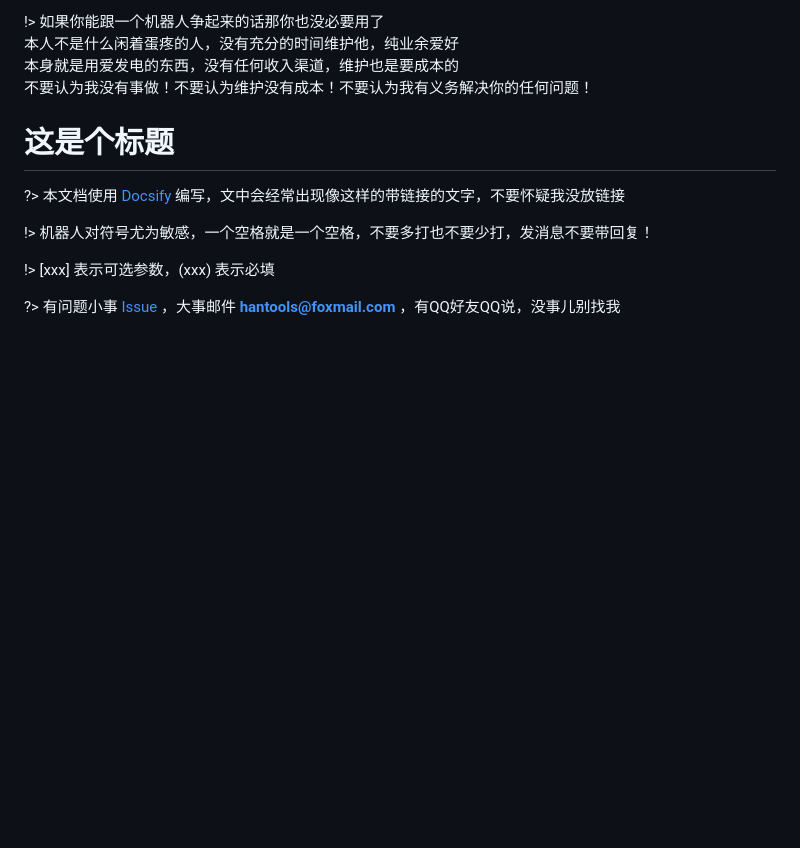
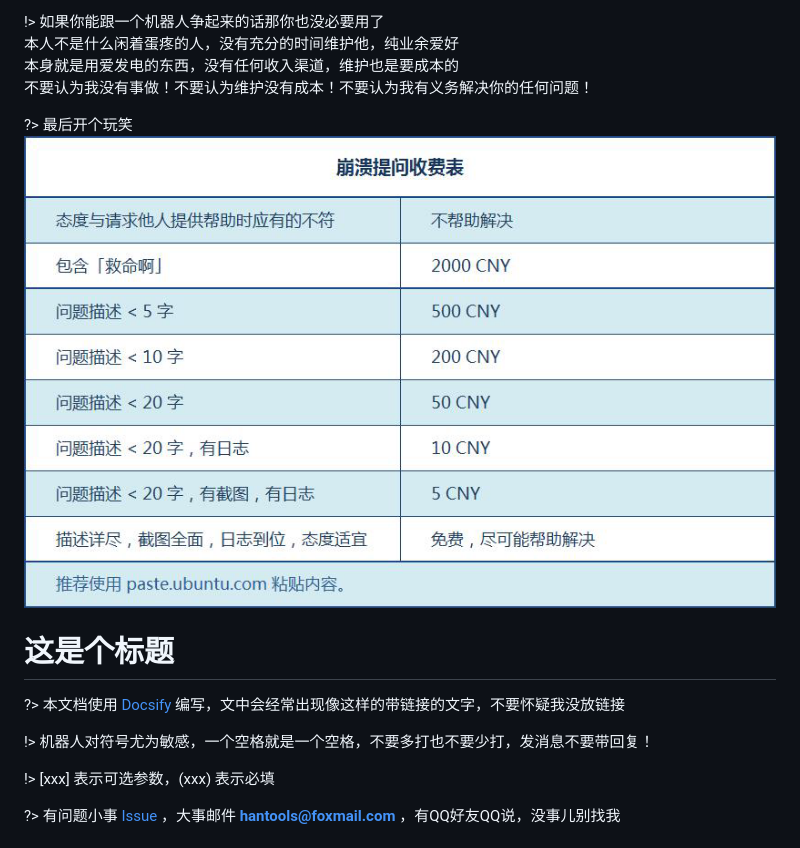
Before and after one commit to daizihan233/BotDocs, a Markdown page: README.md, the part around the change. Rendered like a GitHub page; pictures changed too: img_6.png (added); blank space fills up the shorter version.

Commit message:
Add 一个梗图

```diff
--- a/README.md
+++ b/README.md
@@ -9,6 +9,9 @@
 本人不是什么闲着蛋疼的人，没有充分的时间维护他，纯业余爱好<br>
 本身就是用爱发电的东西，没有任何收入渠道，维护也是要成本的<br>
 不要认为我没有事做！不要认为维护没有成本！不要认为我有义务解决你的任何问题！
+
+?> 最后开个玩笑
+![img_6.png](img_6.png)
 
 # 这是个标题
 ?> 本文档使用 [Docsify](https://docsify.js.org/) 编写，文中会经常出现像这样的带链接的文字，不要怀疑我没放链接<br>
```
